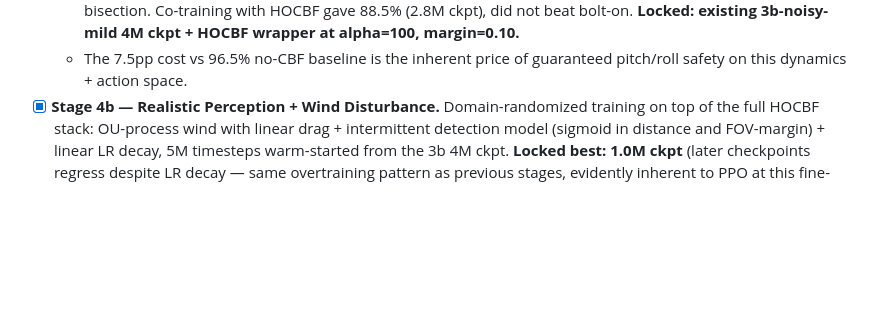
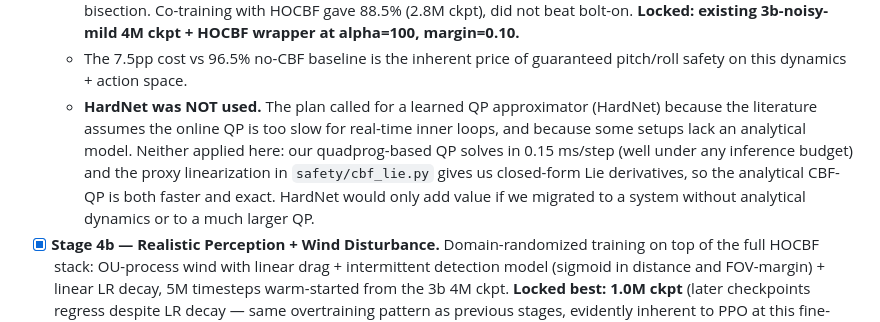
Before and after one commit to Eren0711/Image_based_Visual_Servoing_RL, a Markdown page: implementation_plan.md, the part around the change. Rendered like a GitHub page; blank space fills up the shorter version.

Commit message:
docs: note that HardNet was deliberately skipped in Stage 4a.3
The original implementation plan called for a CBF-HardNet pipeline: train a
neural network to approximate the CBF-QP solution, then deploy the network
instead of the QP. We did NOT do this — we deployed the analytical QP
directly because neither of HardNet's two motivations applied:

  1. QP latency — our quadprog solve is 0.15 ms/step. HardNet exists to
     replace ~10 ms QPs with sub-ms forward passes; we don't have that
     problem.
  2. No analytical model — safety/cbf_lie.py gives us closed-form Lie
     derivatives via a proxy linearization, so we can compute the CBF
     constraint exactly. HardNet's job was to approximate this when you
     couldn't.

A learned HardNet here would be both slower (NN forward ~0.5 ms > quadprog
0.15 ms on this small QP) and approximate (no exact safety guarantee).
The deviation is now documented in implementation_plan.md so future
readers don't expect a HardNet artifact.

Co-Authored-By: Claude Opus 4.7 <noreply@anthropic.com>

```diff
--- a/implementation_plan.md
+++ b/implementation_plan.md
@@ -19,6 +19,7 @@
   - **4a.2 — bisection co-trained** (3M fine-tune + linear LR decay): 85.5% / 14.5% / 0 viol (2M ckpt). +1.5pp over bolt-on. Bisection can only *scale* actions, so the policy can't escape the throttle.
   - **4a.3 — proper HOCBF** (analytical Lie derivatives via proxy control-affine linearization + quadprog QP + inner safety margin): **89.0% / 11.0% FOV / ~0% actual attitude exceedance** (max|pitch|=0.563, max|roll|=0.616 over by 0.005 rad on 0.1% of steps), at correction rate 55% / avg norm 0.36 — substantially less invasive than bisection. Co-training with HOCBF gave 88.5% (2.8M ckpt), did not beat bolt-on. **Locked: existing 3b-noisy-mild 4M ckpt + HOCBF wrapper at alpha=100, margin=0.10.**
   - The 7.5pp cost vs 96.5% no-CBF baseline is the inherent price of guaranteed pitch/roll safety on this dynamics + action space.
+  - **HardNet was NOT used.** The plan called for a learned QP approximator (HardNet) because the literature assumes the online QP is too slow for real-time inner loops, and because some setups lack an analytical model. Neither applied here: our quadprog-based QP solves in 0.15 ms/step (well under any inference budget) and the proxy linearization in `safety/cbf_lie.py` gives us closed-form Lie derivatives, so the analytical CBF-QP is both faster and exact. HardNet would only add value if we migrated to a system without analytical dynamics or to a much larger QP.
 - [x] **Stage 4b — Realistic Perception + Wind Disturbance.** Domain-randomized training on top of the full HOCBF stack: OU-process wind with linear drag + intermittent detection model (sigmoid in distance and FOV-margin) + linear LR decay, 5M timesteps warm-started from the 3b 4M ckpt. **Locked best: 1.0M ckpt** (later checkpoints regress despite LR decay — same overtraining pattern as previous stages, evidently inherent to PPO at this fine-tune scale).
   - Multi-condition 200-ep eval (seed=1000), 4b 1.0M vs 3b locked:
     - **Nominal (σ=1.0, β₃=1.0, ~50% detector drop):  91.0% vs 76.5%  (+14.5pp)**
```
